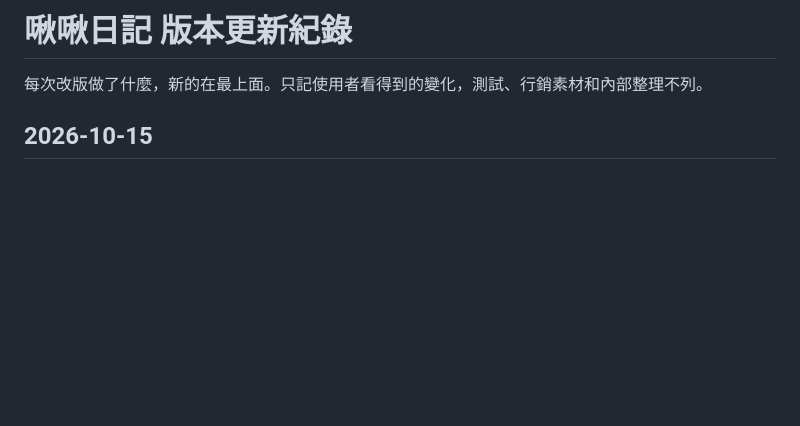
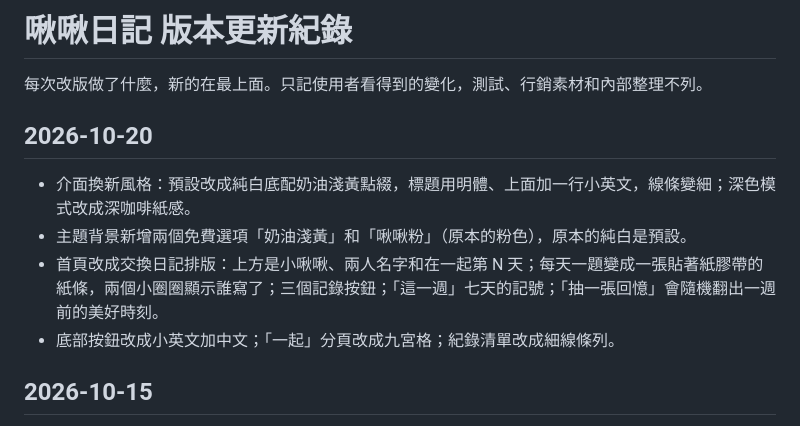
Before and after one commit to jasmine-tsaiii/couple-diary, a Markdown page: CHANGELOG.md, the part around the change. Rendered like a GitHub page; blank space fills up the shorter version.

Commit message:
版本更新紀錄：2026-10-20 介面新風格
Co-Authored-By: Claude Opus 5.5 (1M context) <noreply@anthropic.com>
Claude-Session: https://claude.ai/code/session_01NzCxNhVqcxxr8h39QuMRQ2

```diff
--- a/CHANGELOG.md
+++ b/CHANGELOG.md
@@ -1,6 +1,12 @@
 # 啾啾日記 版本更新紀錄
 
 每次改版做了什麼，新的在最上面。只記使用者看得到的變化，測試、行銷素材和內部整理不列。
+
+## 2026-10-20
+- 介面換新風格：預設改成純白底配奶油淺黃點綴，標題用明體、上面加一行小英文，線條變細；深色模式改成深咖啡紙感。
+- 主題背景新增兩個免費選項「奶油淺黃」和「啾啾粉」（原本的粉色），原本的純白是預設。
+- 首頁改成交換日記排版：上方是小啾啾、兩人名字和在一起第 N 天；每天一題變成一張貼著紙膠帶的紙條，兩個小圈圈顯示誰寫了；三個記錄按鈕；「這一週」七天的記號；「抽一張回憶」會隨機翻出一週前的美好時刻。
+- 底部按鈕改成小英文加中文；「一起」分頁改成九宮格；紀錄清單改成細線條列。
 
 ## 2026-10-15
 - 新功能「獎勵存錢筒」（一起 → 獎勵存錢筒）：自己定獎勵規則（例如運動 30 分鐘 = 50），做到就點一下存一筆，每一筆都能寫備註；設一個存錢目標，進度條顯示 %，存滿按「買了！」記成花費。帳本可以按月份看收支。另一半看得到你的存錢筒，可以在每一筆按愛心、寫鼓勵、幫你加碼，但不能改。App 只記數字，不會真的轉錢。
```
